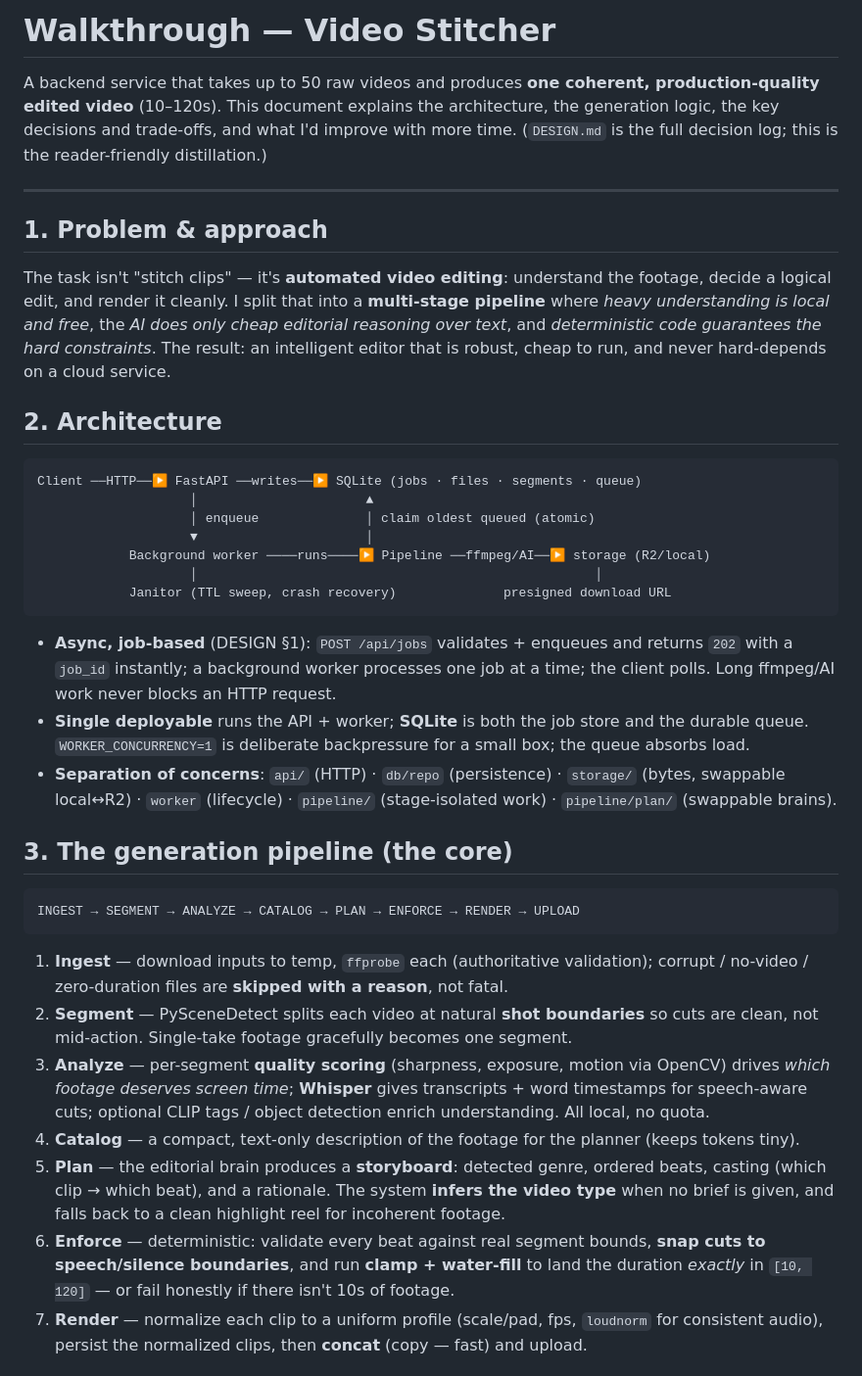
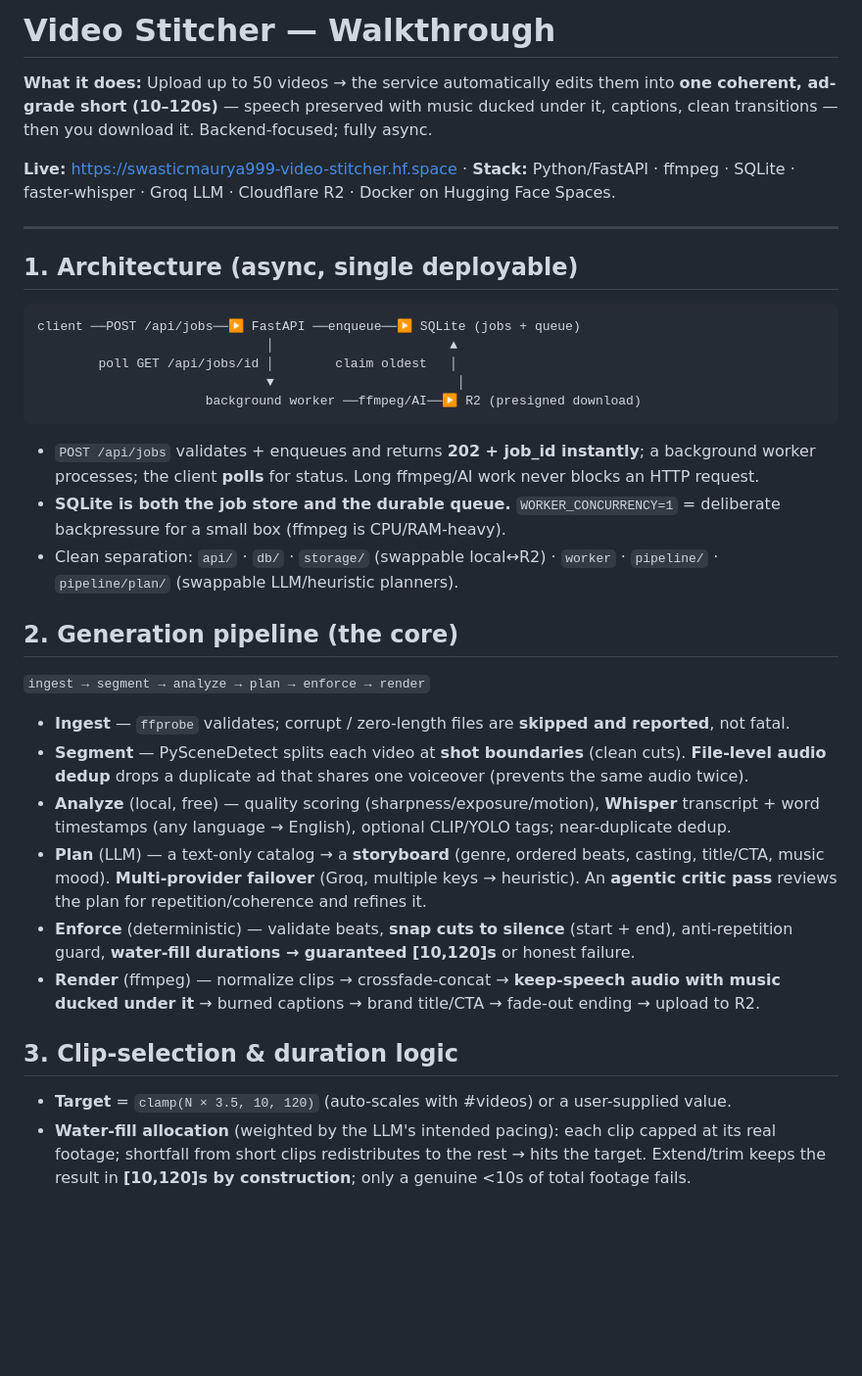
Before and after one commit to swasticmaurya999-tech/video-stitcher, a Markdown page: WALKTHROUGH.md, the part around one of its changes. Shown at 98% size. GitHub-like rendering; blank space fills up the shorter version.

````diff
--- a/WALKTHROUGH.md
+++ b/WALKTHROUGH.md
@@ -1,62 +1,47 @@
-# Walkthrough — Video Stitcher
+# Video Stitcher — Walkthrough
 
-A backend service that takes up to 50 raw videos and produces **one coherent, production-quality
-edited video** (10–120s). This document explains the architecture, the generation logic, the key
-decisions and trade-offs, and what I'd improve with more time. (`DESIGN.md` is the full decision
-log; this is the reader-friendly distillation.)
+**What it does:** Upload up to 50 videos → the service automatically edits them into **one coherent,
+ad-grade short (10–120s)** — speech preserved with music ducked under it, captions, clean
+transitions — then you download it. Backend-focused; fully async.
+
+**Live:** https://swasticmaurya999-video-stitcher.hf.space  ·  **Stack:** Python/FastAPI · ffmpeg ·
+SQLite · faster-whisper · Groq LLM · Cloudflare R2 · Docker on Hugging Face Spaces.
 
 ---
 
-## 1. Problem & approach
+## 1. Architecture (async, single deployable)
+```
+client ──POST /api/jobs──▶ FastAPI ──enqueue──▶ SQLite (jobs + queue)
+                              │                       ▲
+        poll GET /api/jobs/id │        claim oldest   │
+                              ▼                        │
+                      background worker ──ffmpeg/AI──▶ R2 (presigned download)
+```
+- `POST /api/jobs` validates + enqueues and returns **202 + job_id instantly**; a background worker
+  processes; the client **polls** for status. Long ffmpeg/AI work never blocks an HTTP request.
+- **SQLite is both the job store and the durable queue.** `WORKER_CONCURRENCY=1` = deliberate
+  backpressure for a small box (ffmpeg is CPU/RAM-heavy).
+- Clean separation: `api/` · `db/` · `storage/` (swappable local↔R2) · `worker` · `pipeline/` ·
+  `pipeline/plan/` (swappable LLM/heuristic planners).
 
-The task isn't "stitch clips" — it's **automated video editing**: understand the footage, decide a
-logical edit, and render it cleanly. I split that into a **multi-stage pipeline** where *heavy
-understanding is local and free*, the *AI does only cheap editorial reasoning over text*, and
-*deterministic code guarantees the hard constraints*. The result: an intelligent editor that is
-robust, cheap to run, and never hard-depends on a cloud service.
+## 2. Generation pipeline (the core)
+`ingest → segment → analyze → plan → enforce → render`
+- **Ingest** — `ffprobe` validates; corrupt / zero-length files are **skipped and reported**, not fatal.
+- **Segment** — PySceneDetect splits each video at **shot boundaries** (clean cuts). **File-level
+  audio dedup** drops a duplicate ad that shares one voiceover (prevents the same audio twice).
+- **Analyze** (local, free) — quality scoring (sharpness/exposure/motion), **Whisper** transcript +
+  word timestamps (any language → English), optional CLIP/YOLO tags; near-duplicate dedup.
+- **Plan** (LLM) — a text-only catalog → a **storyboard** (genre, ordered beats, casting, title/CTA,
+  music mood). **Multi-provider failover** (Groq, multiple keys → heuristic). An **agentic critic
+  pass** reviews the plan for repetition/coherence and refines it.
+- **Enforce** (deterministic) — validate beats, **snap cuts to silence** (start + end), anti-repetition
+  guard, **water-fill durations → guaranteed [10,120]s** or honest failure.
+- **Render** (ffmpeg) — normalize clips → crossfade-concat → **keep-speech audio with music ducked
+  under it** → burned captions → brand title/CTA → fade-out ending → upload to R2.
 
-## 2. Architecture
+## 3. Clip-selection & duration logic
+- **Target** = `clamp(N × 3.5, 10, 120)` (auto-scales with #videos) or a user-supplied value.
+- **Water-fill allocation** (weighted by the LLM's intended pacing): each clip capped at its real
+  footage; shortfall from short clips redistributes to the rest → hits the target. Extend/trim keeps
+  the result in **[10,120]s by construction**; only a genuine <10s of total footage fails.
 
-```
-Client ──HTTP──▶ FastAPI ──writes──▶ SQLite (jobs · files · segments · queue)
-                    │                      ▲
-                    │ enqueue              │ claim oldest queued (atomic)
-                    ▼                      │
-            Background worker ────runs────▶ Pipeline ──ffmpeg/AI──▶ storage (R2/local)
-                    │                                                    │
-            Janitor (TTL sweep, crash recovery)              presigned download URL
-```
-
-- **Async, job-based** (DESIGN §1): `POST /api/jobs` validates + enqueues and returns `202` with a
-  `job_id` instantly; a background worker processes one job at a time; the client polls. Long
-  ffmpeg/AI work never blocks an HTTP request.
-- **Single deployable** runs the API + worker; **SQLite** is both the job store and the durable
-  queue. `WORKER_CONCURRENCY=1` is deliberate backpressure for a small box; the queue absorbs load.
-- **Separation of concerns**: `api/` (HTTP) · `db/repo` (persistence) · `storage/` (bytes, swappable
-  local↔R2) · `worker` (lifecycle) · `pipeline/` (stage-isolated work) · `pipeline/plan/` (swappable
-  brains).
-
-## 3. The generation pipeline (the core)
-
-```
-INGEST → SEGMENT → ANALYZE → CATALOG → PLAN → ENFORCE → RENDER → UPLOAD
-```
-
-1. **Ingest** — download inputs to temp, `ffprobe` each (authoritative validation); corrupt /
-   no-video / zero-duration files are **skipped with a reason**, not fatal.
-2. **Segment** — PySceneDetect splits each video at natural **shot boundaries** so cuts are clean,
-   not mid-action. Single-take footage gracefully becomes one segment.
-3. **Analyze** — per-segment **quality scoring** (sharpness, exposure, motion via OpenCV) drives
-   *which footage deserves screen time*; **Whisper** gives transcripts + word timestamps for
-   speech-aware cuts; optional CLIP tags / object detection enrich understanding. All local, no
-   quota.
-4. **Catalog** — a compact, text-only description of the footage for the planner (keeps tokens tiny).
-5. **Plan** — the editorial brain produces a **storyboard**: detected genre, ordered beats, casting
-   (which clip → which beat), and a rationale. The system **infers the video type** when no brief is
-   given, and falls back to a clean highlight reel for incoherent footage.
-6. **Enforce** — deterministic: validate every beat against real segment bounds, **snap cuts to
-   speech/silence boundaries**, and run **clamp + water-fill** to land the duration *exactly* in
-   `[10, 120]` — or fail honestly if there isn't 10s of footage.
-7. **Render** — normalize each clip to a uniform profile (scale/pad, fps, `loudnorm` for consistent
-   audio), persist the normalized clips, then **concat** (copy — fast) and upload.
-
````
Also changed, not shown: other parts of WALKTHROUGH.md (+26 -59 lines), README.md (+6 -2 lines).
